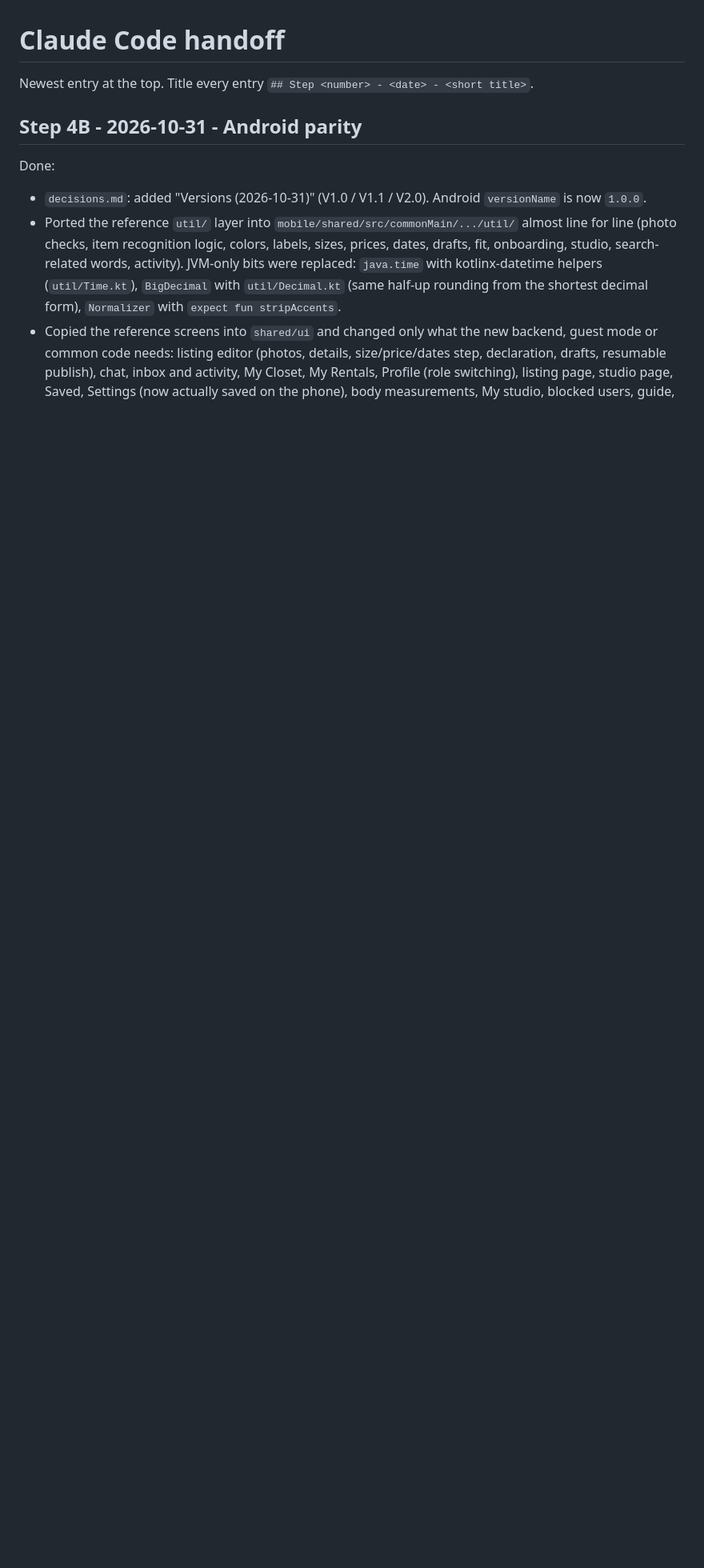
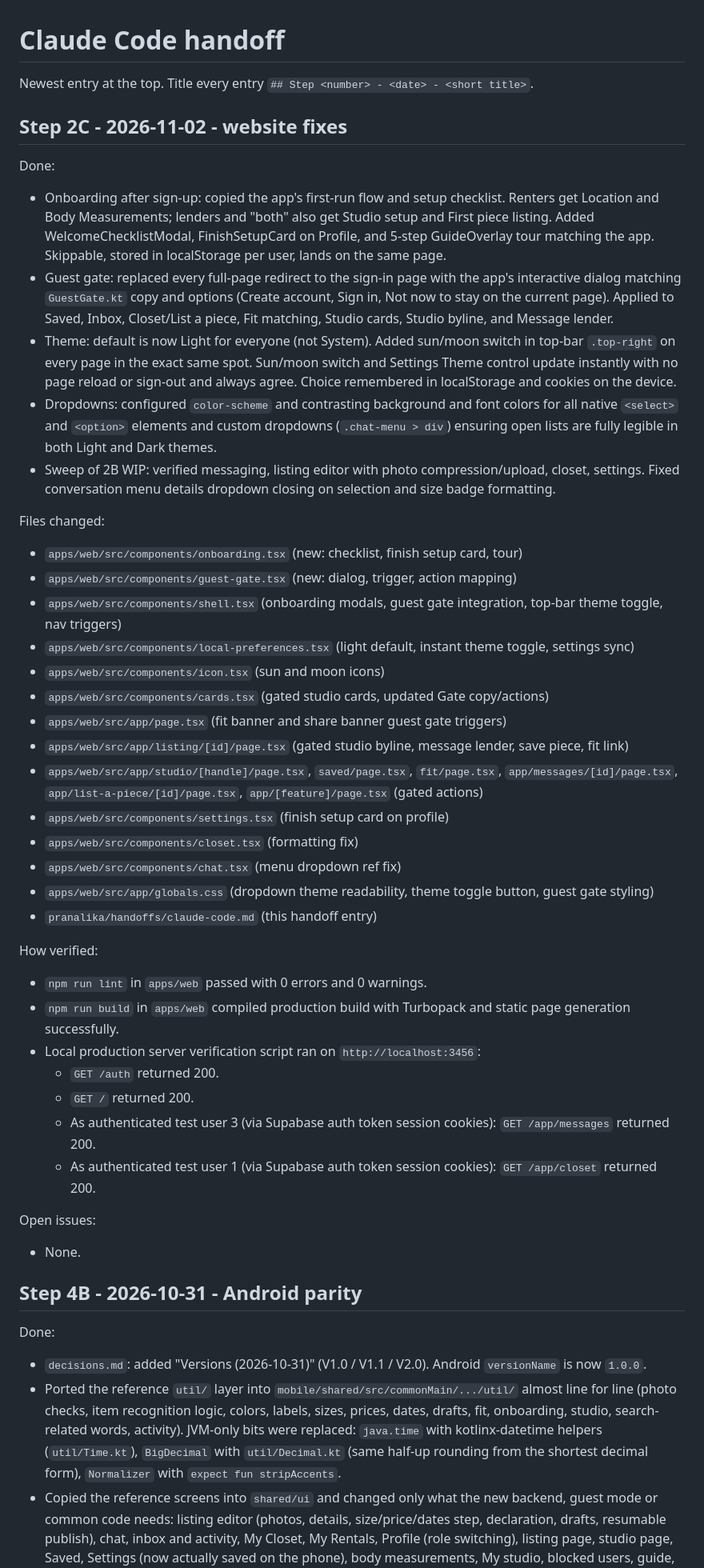
Before and after one commit to Vivek-k24/Dzirent, a Markdown page: pranalika/handoffs/claude-code.md, the part around the change. Shown at 80% size. GitHub-like rendering; blank space fills up the shorter version.

Commit message:
Step 2C: website fixes

```diff
--- a/pranalika/handoffs/claude-code.md
+++ b/pranalika/handoffs/claude-code.md
@@ -1,6 +1,43 @@
 # Claude Code handoff
 
 Newest entry at the top. Title every entry `## Step <number> - <date> - <short title>`.
+
+## Step 2C - 2026-11-02 - website fixes
+
+Done:
+- Onboarding after sign-up: copied the app's first-run flow and setup checklist. Renters get Location and Body Measurements; lenders and "both" also get Studio setup and First piece listing. Added WelcomeChecklistModal, FinishSetupCard on Profile, and 5-step GuideOverlay tour matching the app. Skippable, stored in localStorage per user, lands on the same page.
+- Guest gate: replaced every full-page redirect to the sign-in page with the app's interactive dialog matching `GuestGate.kt` copy and options (Create account, Sign in, Not now to stay on the current page). Applied to Saved, Inbox, Closet/List a piece, Fit matching, Studio cards, Studio byline, and Message lender.
+- Theme: default is now Light for everyone (not System). Added sun/moon switch in top-bar `.top-right` on every page in the exact same spot. Sun/moon switch and Settings Theme control update instantly with no page reload or sign-out and always agree. Choice remembered in localStorage and cookies on the device.
+- Dropdowns: configured `color-scheme` and contrasting background and font colors for all native `<select>` and `<option>` elements and custom dropdowns (`.chat-menu > div`) ensuring open lists are fully legible in both Light and Dark themes.
+- Sweep of 2B WIP: verified messaging, listing editor with photo compression/upload, closet, settings. Fixed conversation menu details dropdown closing on selection and size badge formatting.
+
+Files changed:
+- `apps/web/src/components/onboarding.tsx` (new: checklist, finish setup card, tour)
+- `apps/web/src/components/guest-gate.tsx` (new: dialog, trigger, action mapping)
+- `apps/web/src/components/shell.tsx` (onboarding modals, guest gate integration, top-bar theme toggle, nav triggers)
+- `apps/web/src/components/local-preferences.tsx` (light default, instant theme toggle, settings sync)
+- `apps/web/src/components/icon.tsx` (sun and moon icons)
+- `apps/web/src/components/cards.tsx` (gated studio cards, updated Gate copy/actions)
+- `apps/web/src/app/page.tsx` (fit banner and share banner guest gate triggers)
+- `apps/web/src/app/listing/[id]/page.tsx` (gated studio byline, message lender, save piece, fit link)
+- `apps/web/src/app/studio/[handle]/page.tsx`, `saved/page.tsx`, `fit/page.tsx`, `app/messages/[id]/page.tsx`, `app/list-a-piece/[id]/page.tsx`, `app/[feature]/page.tsx` (gated actions)
+- `apps/web/src/components/settings.tsx` (finish setup card on profile)
+- `apps/web/src/components/closet.tsx` (formatting fix)
+- `apps/web/src/components/chat.tsx` (menu dropdown ref fix)
+- `apps/web/src/app/globals.css` (dropdown theme readability, theme toggle button, guest gate styling)
+- `pranalika/handoffs/claude-code.md` (this handoff entry)
+
+How verified:
+- `npm run lint` in `apps/web` passed with 0 errors and 0 warnings.
+- `npm run build` in `apps/web` compiled production build with Turbopack and static page generation successfully.
+- Local production server verification script ran on `http://localhost:3456`:
+  - `GET /auth` returned 200.
+  - `GET /` returned 200.
+  - As authenticated test user 3 (via Supabase auth token session cookies): `GET /app/messages` returned 200.
+  - As authenticated test user 1 (via Supabase auth token session cookies): `GET /app/closet` returned 200.
+
+Open issues:
+- None.
 
 ## Step 4B - 2026-10-31 - Android parity
 
```
